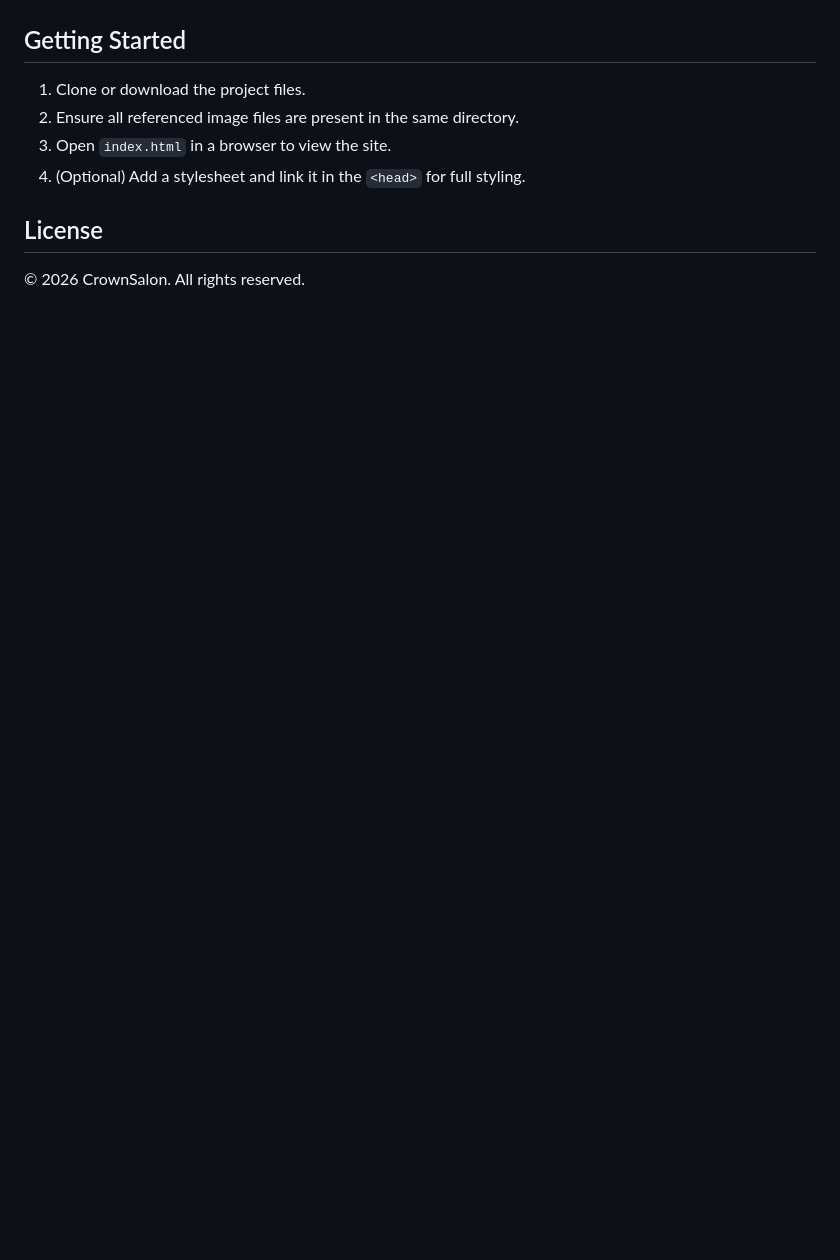
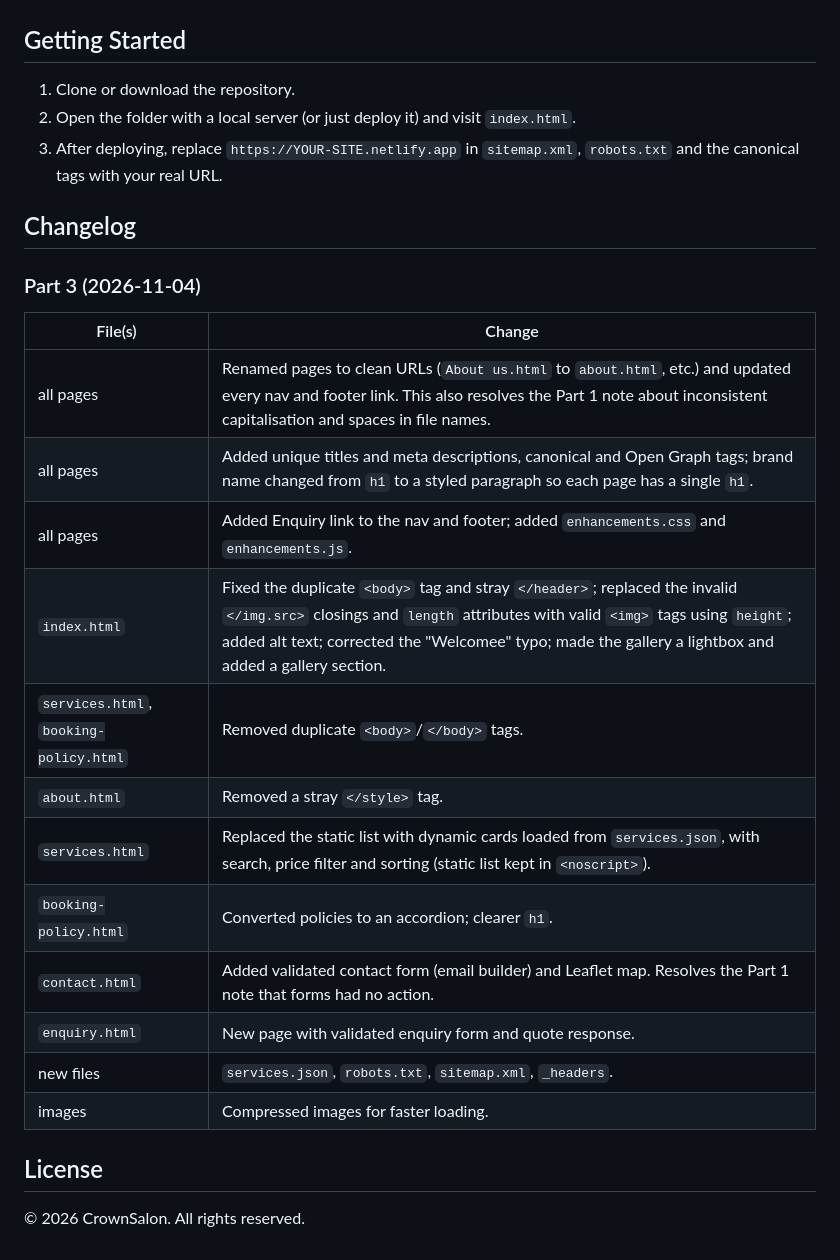
Before and after one commit to Lathithamncadi/ST10526547_CrownSalonwebsite, a Markdown page: README.md, the part around one of its changes. Rendered like a GitHub page; blank space fills up the shorter version.

```diff
--- a/README.md
+++ b/README.md
@@ -59,10 +81,28 @@ This is the homepage (`index.html`) of the site. It introduces the salon and lin
 
 ## Getting Started
 
-1. Clone or download the project files.
-2. Ensure all referenced image files are present in the same directory.
-3. Open `index.html` in a browser to view the site.
-4. (Optional) Add a stylesheet and link it in the `<head>` for full styling.
+1. Clone or download the repository.
+2. Open the folder with a local server (or just deploy it) and visit `index.html`.
+3. After deploying, replace `https://YOUR-SITE.netlify.app` in `sitemap.xml`, `robots.txt` and the canonical tags with your real URL.
+
+## Changelog
+
+### Part 3 (2026-11-04)
+
+| File(s) | Change |
+|---|---|
+| all pages | Renamed pages to clean URLs (`About us.html` to `about.html`, etc.) and updated every nav and footer link. This also resolves the Part 1 note about inconsistent capitalisation and spaces in file names. |
+| all pages | Added unique titles and meta descriptions, canonical and Open Graph tags; brand name changed from `h1` to a styled paragraph so each page has a single `h1`. |
+| all pages | Added Enquiry link to the nav and footer; added `enhancements.css` and `enhancements.js`. |
+| `index.html` | Fixed the duplicate `<body>` tag and stray `</header>`; replaced the invalid `</img.src>` closings and `length` attributes with valid `<img>` tags using `height`; added alt text; corrected the "Welcomee" typo; made the gallery a lightbox and added a gallery section. |
+| `services.html`, `booking-policy.html` | Removed duplicate `<body>`/`</body>` tags. |
+| `about.html` | Removed a stray `</style>` tag. |
+| `services.html` | Replaced the static list with dynamic cards loaded from `services.json`, with search, price filter and sorting (static list kept in `<noscript>`). |
+| `booking-policy.html` | Converted policies to an accordion; clearer `h1`. |
+| `contact.html` | Added validated contact form (email builder) and Leaflet map. Resolves the Part 1 note that forms had no action. |
+| `enquiry.html` | New page with validated enquiry form and quote response. |
+| new files | `services.json`, `robots.txt`, `sitemap.xml`, `_headers`. |
+| images | Compressed images for faster loading. |
 
 ## License
 
```
Also changed, not shown: other parts of README.md (+59 -37 lines).
